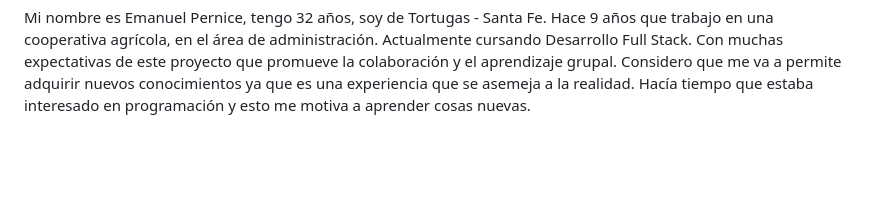
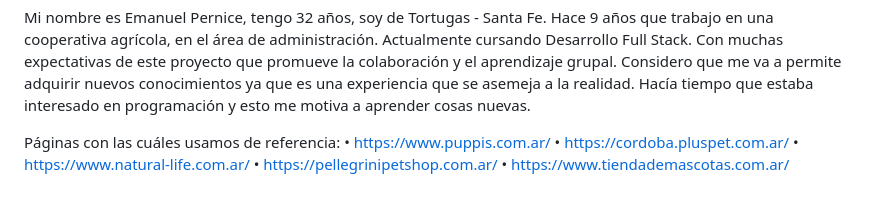
Before and after one commit to victoriasuarez/grupo_3_DigitalPets, a Markdown page: README.md, the part around the change. Drawn GitHub-style; blank space fills up the shorter version.

Commit message:
Agregando links de refrencia

```diff
--- a/README.md
+++ b/README.md
@@ -20,3 +20,11 @@ Mi nombre es Hernan Micelli, tengo 29 años, soy de Reconquista - Santa Fe. Actu
 Mi nombre es Lucas Garcia, tengo 26 años y soy de Bovril - Entre Ríos pero desde hace seis años que vivo en Santa Fe - Capital. Actualmente estoy cursando el tercer año de la carrera de Ingeniería Informática en la UNL (Universidad Nacional del Litoral). Me apasiona todo lo relacionado con la tecnología y la innovación, por eso siempre estoy dispuesto a aprender nuevas tecnologías y herramientas que me permitan desarrollarme profesionalmente. Estoy muy motivado con este proyecto porque es mi primera experiencia realizando un trabajo que tiene un enfoque más realista y que me permite aprender a trabajar en equipo. Además, creo que es una excelente oportunidad para poner en práctica tanto los conocimientos que he obtenido en mi formación académica previa como los que estoy adquiriendo en este curso.
 
 Mi nombre es Emanuel Pernice, tengo 32 años, soy de Tortugas - Santa Fe. Hace 9 años que trabajo en una cooperativa agrícola, en el área de administración. Actualmente cursando Desarrollo Full Stack. Con muchas expectativas de este proyecto que promueve la colaboración y el aprendizaje grupal. Considero que me va a permite adquirir nuevos conocimientos ya que es una experiencia que se asemeja a la realidad. Hacía tiempo que estaba interesado en programación y esto me motiva a aprender cosas nuevas.
+
+
+Páginas con las cuáles usamos de referencia:
+    • https://www.puppis.com.ar/
+    • https://cordoba.pluspet.com.ar/
+    • https://www.natural-life.com.ar/
+    • https://pellegrinipetshop.com.ar/
+    • https://www.tiendademascotas.com.ar/
```
